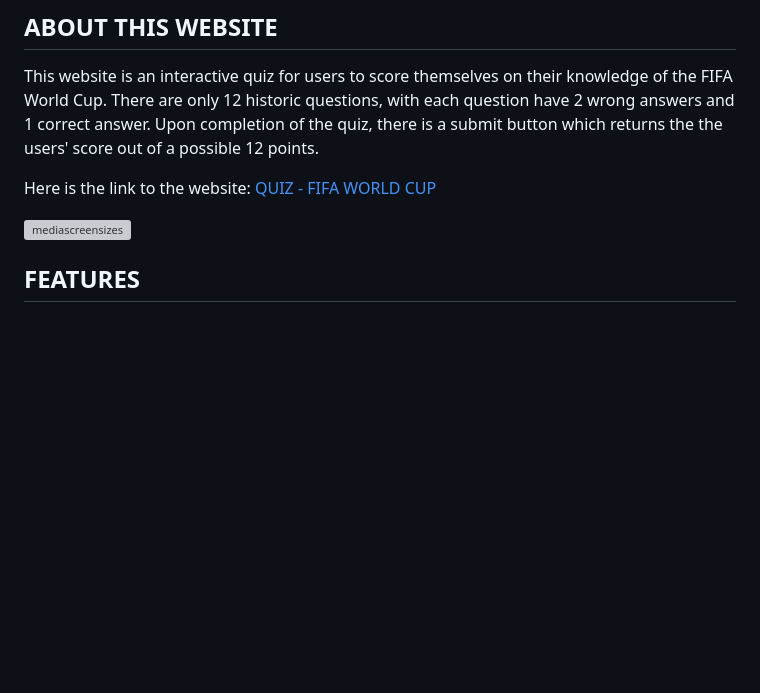
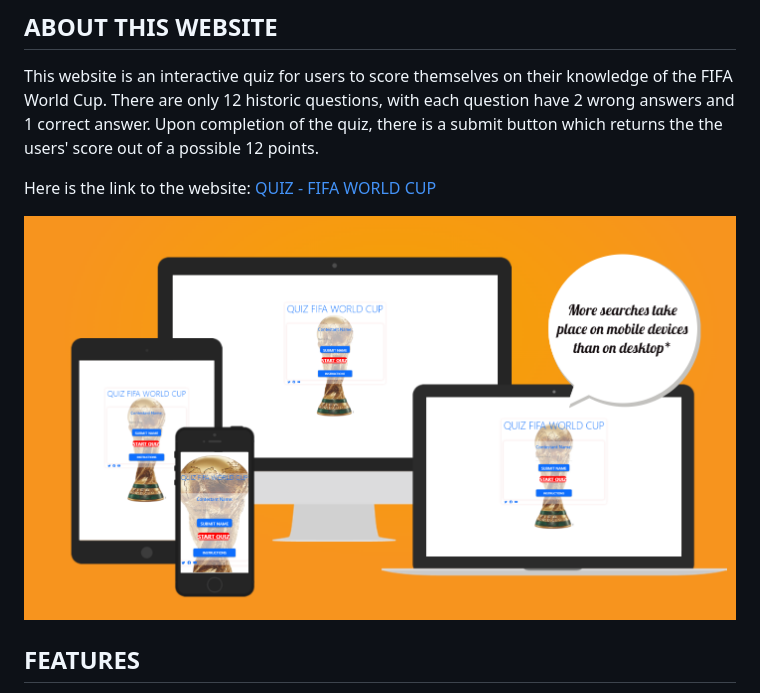
Before and after one commit to yemoalakija/QUIZ-FIFA-WORLD-CUP, a Markdown page: README.md, the part around the change printed below. Rendered like a GitHub page; blank space fills up the shorter version; grey boxes are pictures that could not be loaded.

```diff
--- a/README.md
+++ b/README.md
@@ -53,7 +53,7 @@ This website is an interactive quiz for users to score themselves on their knowl
 Here is the link to the website: [QUIZ - FIFA WORLD CUP]( https://yemoalakija.github.io/QUIZ-FIFA-WORLD-CUP/)
 
 
-![mediascreensizes](assets/images/Screenshot%20-%20Media-sizes.png)
+![mediascreensizes](assets/images/Mediascreens.png)
 
 
 ## FEATURES
```
Also changed, not shown: other parts of README.md (+1 -1 lines), assets/images/Homepage.png, assets/images/LighthouseTest.png (added).
